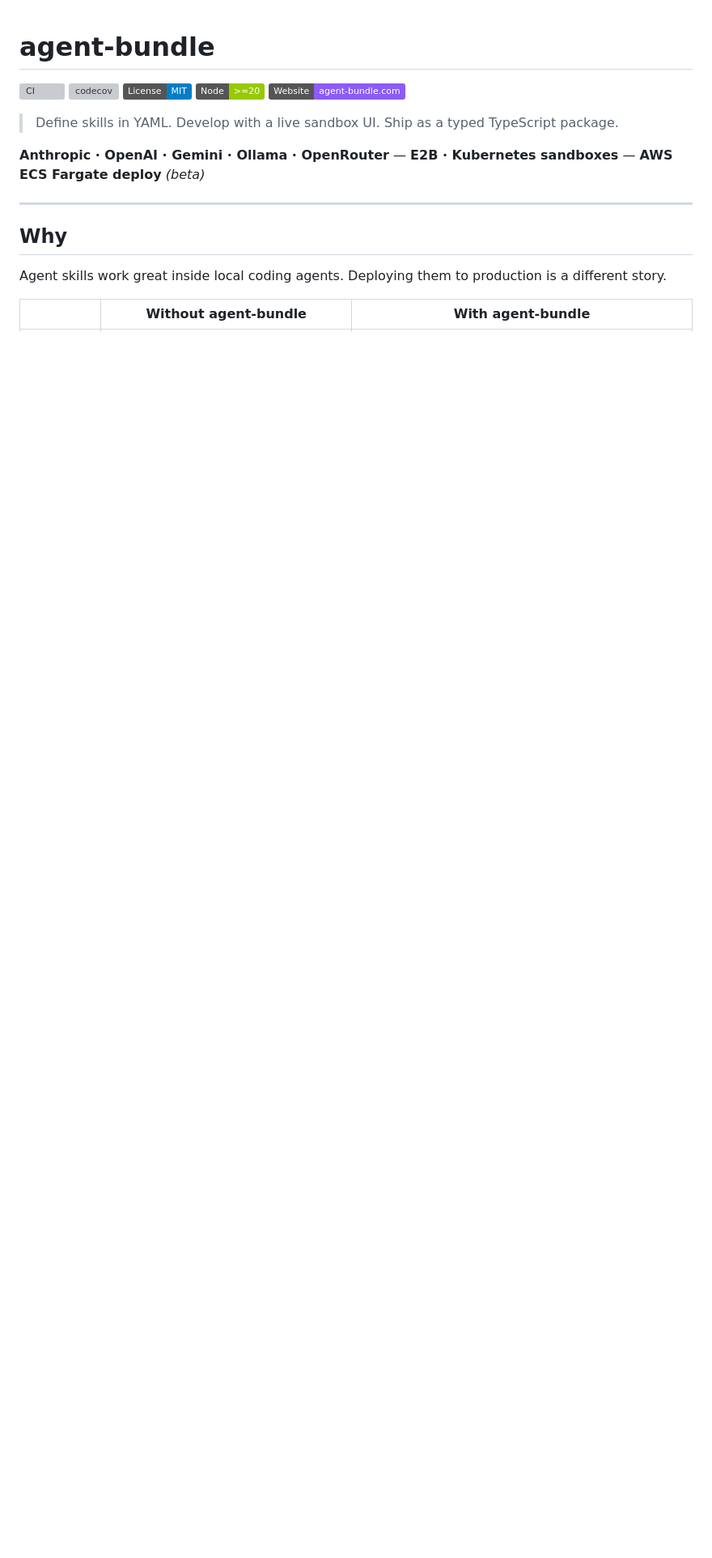
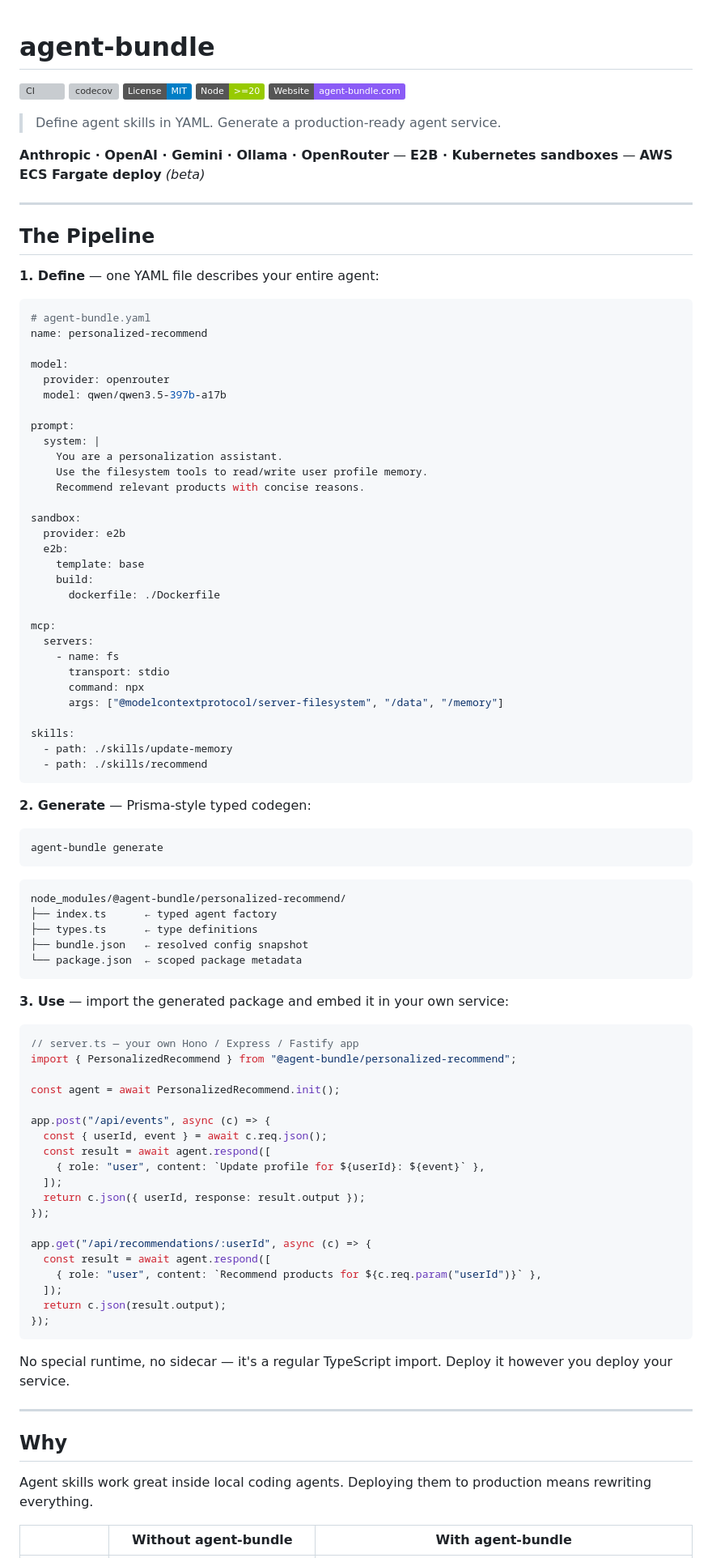
Before and after one commit to yujiachen-y/agent-bundle, a Markdown page: README.md, the part around the change printed below. Shown: that part at 81% size. Rendered like a GitHub page; badges without logos; blank space fills up the shorter version; grey boxes are pictures that could not be loaded.

````diff
--- a/README.md
+++ b/README.md
@@ -6,15 +6,94 @@
 [![Node](https://img.shields.io/badge/Node-%3E%3D20-green.svg)](https://nodejs.org/)
 [![Website](https://img.shields.io/badge/Website-agent--bundle.com-8b5cf6)](https://agent-bundle.com)
 
-> Define skills in YAML. Develop with a live sandbox UI. Ship as a typed TypeScript package.
+> Define agent skills in YAML. Generate a production-ready agent service.
 
 **Anthropic · OpenAI · Gemini · Ollama · OpenRouter** — **E2B · Kubernetes sandboxes** — **AWS ECS Fargate deploy** _(beta)_
 
 ---
 
+## The Pipeline
+
+**1. Define** — one YAML file describes your entire agent:
+
+```yaml
+# agent-bundle.yaml
+name: personalized-recommend
+
+model:
+  provider: openrouter
+  model: qwen/qwen3.5-397b-a17b
+
+prompt:
+  system: |
+    You are a personalization assistant.
+    Use the filesystem tools to read/write user profile memory.
+    Recommend relevant products with concise reasons.
+
+sandbox:
+  provider: e2b
+  e2b:
+    template: base
+    build:
+      dockerfile: ./Dockerfile
+
+mcp:
+  servers:
+    - name: fs
+      transport: stdio
+      command: npx
+      args: ["@modelcontextprotocol/server-filesystem", "/data", "/memory"]
+
+skills:
+  - path: ./skills/update-memory
+  - path: ./skills/recommend
+```
+
+**2. Generate** — Prisma-style typed codegen:
+
+```bash
+agent-bundle generate
+```
+
+```
+node_modules/@agent-bundle/personalized-recommend/
+├── index.ts      ← typed agent factory
+├── types.ts      ← type definitions
+├── bundle.json   ← resolved config snapshot
+└── package.json  ← scoped package metadata
+```
+
+**3. Use** — import the generated package and embed it in your own service:
+
+```typescript
+// server.ts — your own Hono / Express / Fastify app
+import { PersonalizedRecommend } from "@agent-bundle/personalized-recommend";
+
+const agent = await PersonalizedRecommend.init();
+
+app.post("/api/events", async (c) => {
+  const { userId, event } = await c.req.json();
+  const result = await agent.respond([
+    { role: "user", content: `Update profile for ${userId}: ${event}` },
+  ]);
+  return c.json({ userId, response: result.output });
+});
+
+app.get("/api/recommendations/:userId", async (c) => {
+  const result = await agent.respond([
+    { role: "user", content: `Recommend products for ${c.req.param("userId")}` },
+  ]);
+  return c.json(result.output);
+});
+```
+
+No special runtime, no sidecar — it's a regular TypeScript import. Deploy it however you deploy your service.
+
+---
+
 ## Why
 
-Agent skills work great inside local coding agents. Deploying them to production is a different story.
+Agent skills work great inside local coding agents. Deploying them to production means rewriting everything.
 
 |  | Without agent-bundle | With agent-bundle |
 |--|---------------------|-------------------|
````
Also changed, not shown: other parts of README.md (+98 -80 lines), demo/README.md (+68 -9 lines), .github/webui-metrics.png (added), .github/webui-transcript.png (added), 3 other files.
